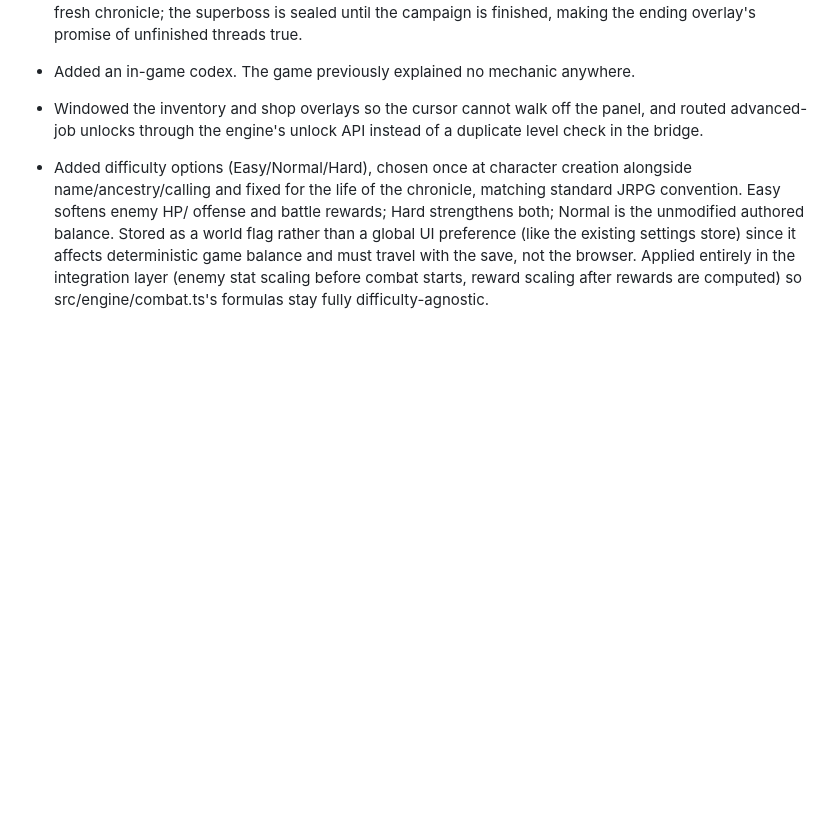
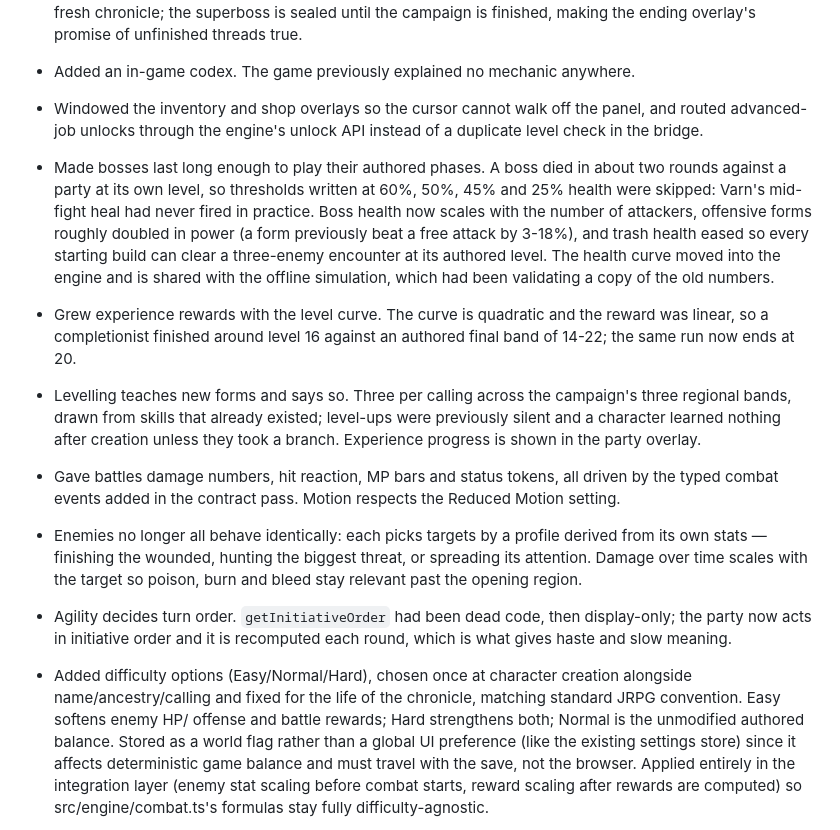
Before and after one commit to ajibasket32/yggdrasil-chronicles, a Markdown page: CHANGELOG.md, the part around the change. Drawn GitHub-style; blank space fills up the shorter version.

Commit message:
docs: record Wave 3 in the changelog
Boss durability and the phase choreography it unblocks, the superlinear
experience curve, level-up form grants, battle damage numbers and status
readout, per-enemy targeting profiles, scaled damage-over-time, and
initiative-driven turn order.

Co-Authored-By: Claude Opus 5 (1M context) <noreply@anthropic.com>

```diff
--- a/CHANGELOG.md
+++ b/CHANGELOG.md
@@ -42,6 +42,33 @@
 - Windowed the inventory and shop overlays so the cursor cannot walk off the
   panel, and routed advanced-job unlocks through the engine's unlock API
   instead of a duplicate level check in the bridge.
+- Made bosses last long enough to play their authored phases. A boss died in
+  about two rounds against a party at its own level, so thresholds written at
+  60%, 50%, 45% and 25% health were skipped: Varn's mid-fight heal had never
+  fired in practice. Boss health now scales with the number of attackers,
+  offensive forms roughly doubled in power (a form previously beat a free
+  attack by 3-18%), and trash health eased so every starting build can clear a
+  three-enemy encounter at its authored level. The health curve moved into the
+  engine and is shared with the offline simulation, which had been validating a
+  copy of the old numbers.
+- Grew experience rewards with the level curve. The curve is quadratic and the
+  reward was linear, so a completionist finished around level 16 against an
+  authored final band of 14-22; the same run now ends at 20.
+- Levelling teaches new forms and says so. Three per calling across the
+  campaign's three regional bands, drawn from skills that already existed;
+  level-ups were previously silent and a character learned nothing after
+  creation unless they took a branch. Experience progress is shown in the party
+  overlay.
+- Gave battles damage numbers, hit reaction, MP bars and status tokens, all
+  driven by the typed combat events added in the contract pass. Motion respects
+  the Reduced Motion setting.
+- Enemies no longer all behave identically: each picks targets by a profile
+  derived from its own stats — finishing the wounded, hunting the biggest
+  threat, or spreading its attention. Damage over time scales with the target
+  so poison, burn and bleed stay relevant past the opening region.
+- Agility decides turn order. `getInitiativeOrder` had been dead code, then
+  display-only; the party now acts in initiative order and it is recomputed
+  each round, which is what gives haste and slow meaning.
 
 - Added difficulty options (Easy/Normal/Hard), chosen once at character
   creation alongside name/ancestry/calling and fixed for the life of the
```
